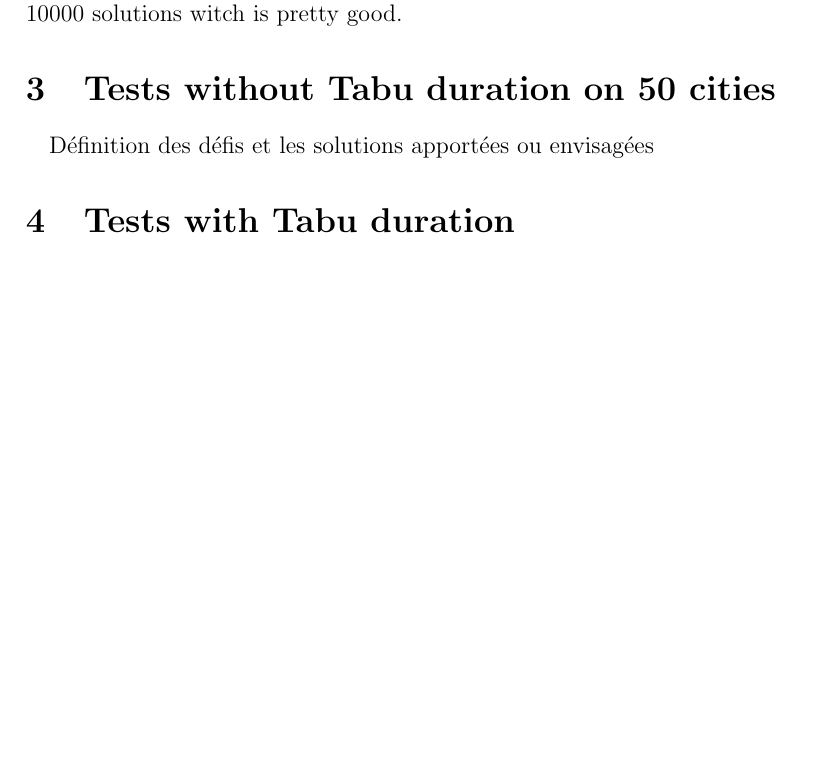
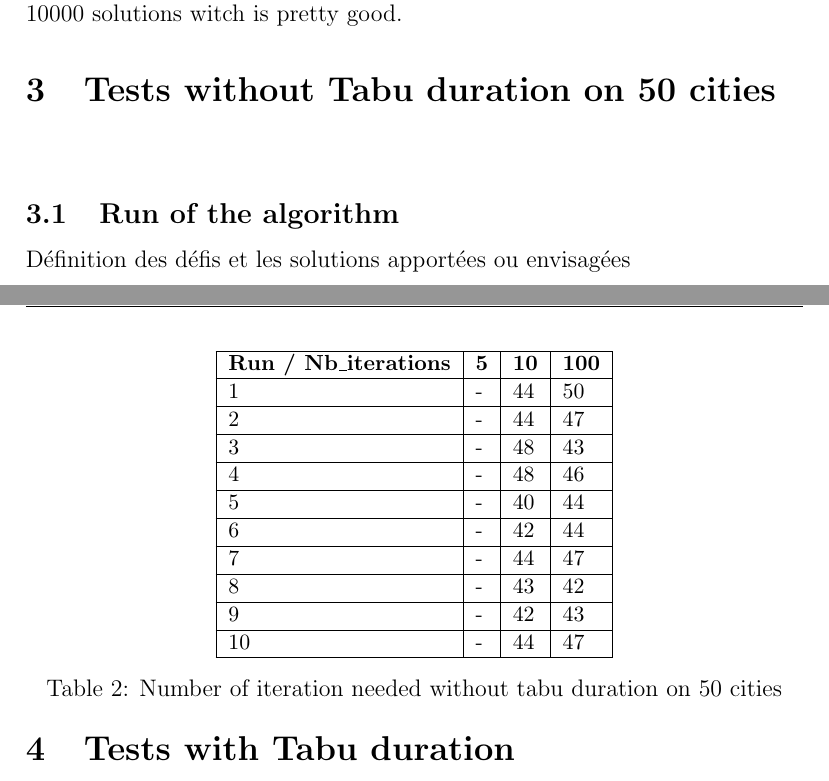
Before and after one commit to JulienMolinier/S8-IA-TabuSearch, a LaTeX document (rapport.tex): part of page 4 of 4 before the commit and two parts of pages 4 and 5 of 5 after it, the two joined at a grey line, cut so that both start at the same text, the shorter picture padded with empty space. Compiled offline with pdfLaTeX.

Commit message:
B.1 added

```diff
--- a/rapport.tex
+++ b/rapport.tex
@@ -91,6 +91,28 @@
 
 \section{Tests without Tabu duration on 50 cities}
 \paragraph{}
+\subsection{Run of the algorithm}
+\begin{table}[h]
+    \centering
+    \small
+    \begin{tabular}{llll}
+      \hline
+      \multicolumn{1}{|l|}{\textbf{Run / Nb\_iterations}}& \multicolumn{1}{l|}{\textbf{5}} & \multicolumn{1}{l|}{\textbf{10}} & \multicolumn{1}{l|}{\textbf{100}}\\ \hline
+      \multicolumn{1}{|l|}{1} & \multicolumn{1}{l|}{-}  & \multicolumn{1}{l|}{44}  & \multicolumn{1}{l|}{50}  \\ \hline
+      \multicolumn{1}{|l|}{2} & \multicolumn{1}{l|}{-}  & \multicolumn{1}{l|}{44}  & \multicolumn{1}{l|}{47}  \\ \hline
+      \multicolumn{1}{|l|}{3} & \multicolumn{1}{l|}{-}  & \multicolumn{1}{l|}{48}  & \multicolumn{1}{l|}{43}  \\ \hline
+      \multicolumn{1}{|l|}{4} & \multicolumn{1}{l|}{-}  & \multicolumn{1}{l|}{48}  & \multicolumn{1}{l|}{46}  \\ \hline
+      \multicolumn{1}{|l|}{5} & \multicolumn{1}{l|}{-}  & \multicolumn{1}{l|}{40}  & \multicolumn{1}{l|}{44}  \\ \hline
+      \multicolumn{1}{|l|}{6} & \multicolumn{1}{l|}{-}  & \multicolumn{1}{l|}{42}  & \multicolumn{1}{l|}{44}  \\ \hline
+      \multicolumn{1}{|l|}{7} & \multicolumn{1}{l|}{-}  & \multicolumn{1}{l|}{44}  & \multicolumn{1}{l|}{47}  \\ \hline
+      \multicolumn{1}{|l|}{8} & \multicolumn{1}{l|}{-}  & \multicolumn{1}{l|}{43}  & \multicolumn{1}{l|}{42}  \\ \hline
+      \multicolumn{1}{|l|}{9} & \multicolumn{1}{l|}{-}  & \multicolumn{1}{l|}{42}  & \multicolumn{1}{l|}{43}  \\ \hline
+      \multicolumn{1}{|l|}{10} & \multicolumn{1}{l|}{-}  & \multicolumn{1}{l|}{44}  & \multicolumn{1}{l|}{47}  \\ \hline
+    \end{tabular}
+    \caption{Number of iteration needed without tabu duration on 50 cities}
+    \label{Performances scénario 0}
+  \end{table}
+
 Définition des défis et les solutions apportées ou envisagées
 
 \section{Tests with Tabu duration}
```
